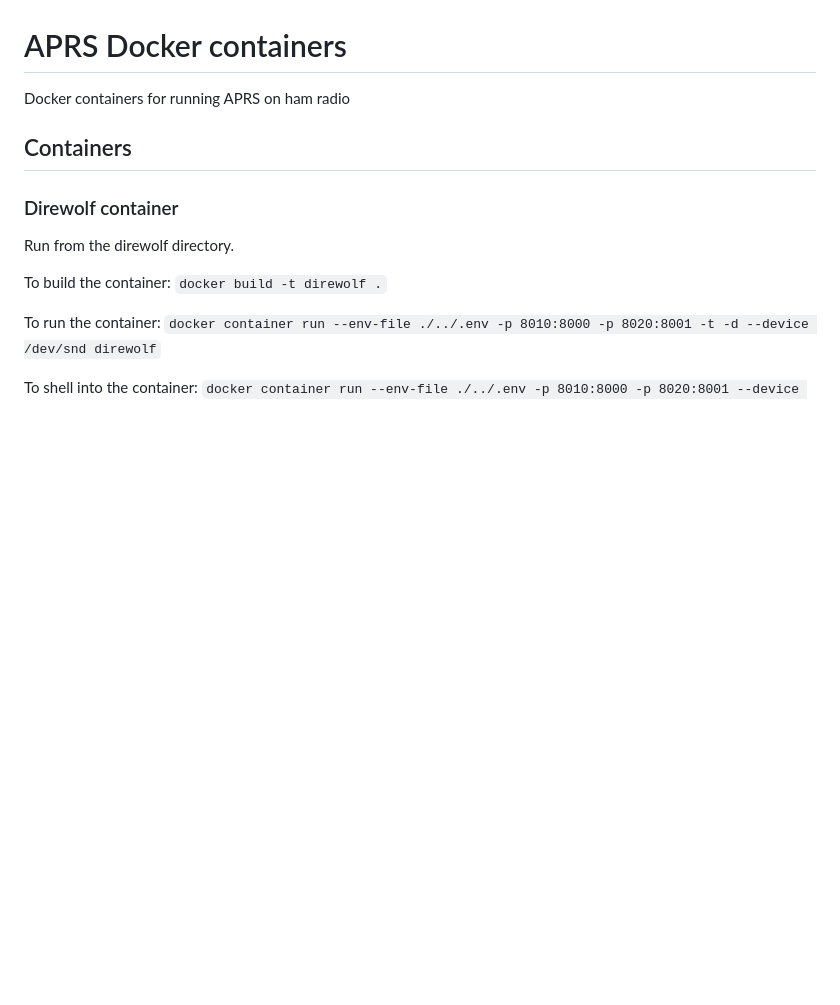
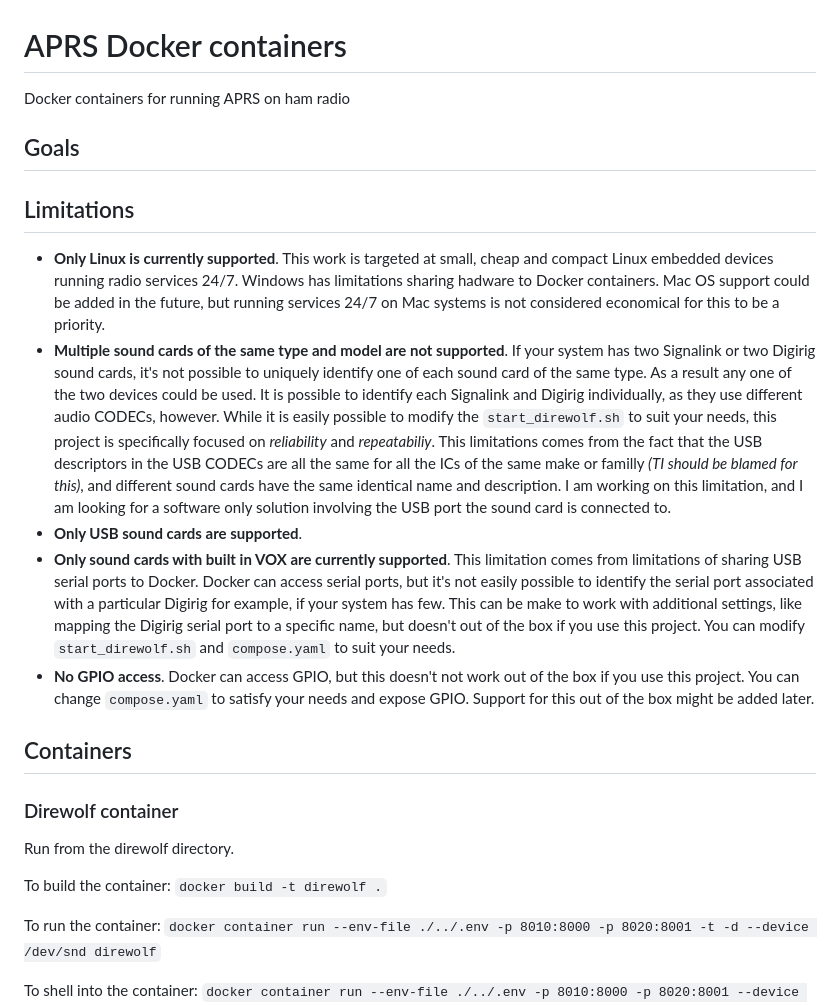
Before and after one commit to iontodirel/ham_radio_services, a Markdown page: README.md, the part around the change printed below. Drawn GitHub-style; blank space fills up the shorter version.

```diff
--- a/README.md
+++ b/README.md
@@ -1,6 +1,16 @@
 # APRS Docker containers
 
 Docker containers for running APRS on ham radio
+
+## Goals
+
+## Limitations
+
+- **Only Linux is currently supported**. This work is targeted at small, cheap and compact Linux embedded devices running radio services 24/7. Windows has limitations sharing hadware to Docker containers. Mac OS support could be added in the future, but running services 24/7 on Mac systems is not considered economical for this to be a priority.
+- **Multiple sound cards of the same type and model are not supported**. If your system has two Signalink or two Digirig sound cards, it's not possible to uniquely identify one of each sound card of the same type. As a result any one of the two devices could be used. It is possible to identify each Signalink and Digirig individually, as they use different audio CODECs, however. While it is easily possible to modify the `start_direwolf.sh` to suit your needs, this project is specifically focused on *reliability* and *repeatabiliy*. This limitations comes from the fact that the USB descriptors in the USB CODECs are all the same for all the ICs of the same make or familly *(TI should be blamed for this)*, and different sound cards have the same identical name and description. I am working on this limitation, and I am looking for a software only solution involving the USB port the sound card is connected to.
+- **Only USB sound cards are supported**.
+- **Only sound cards with built in VOX are currently supported**. This limitation comes from limitations of sharing USB serial ports to Docker. Docker can access serial ports, but it's not easily possible to identify the serial port associated with a particular Digirig for example, if your system has few. This can be make to work with additional settings, like mapping the Digirig serial port to a specific name, but doesn't out of the box if you use this project. You can modify `start_direwolf.sh` and `compose.yaml` to suit your needs.
+- **No GPIO access**. Docker can access GPIO, but this doesn't not work out of the box if you use this project. You can change `compose.yaml` to satisfy your needs and expose GPIO. Support for this out of the box might be added later.
 
 ## Containers
 
```
Also changed, not shown: other parts of README.md (+44 -21 lines).
